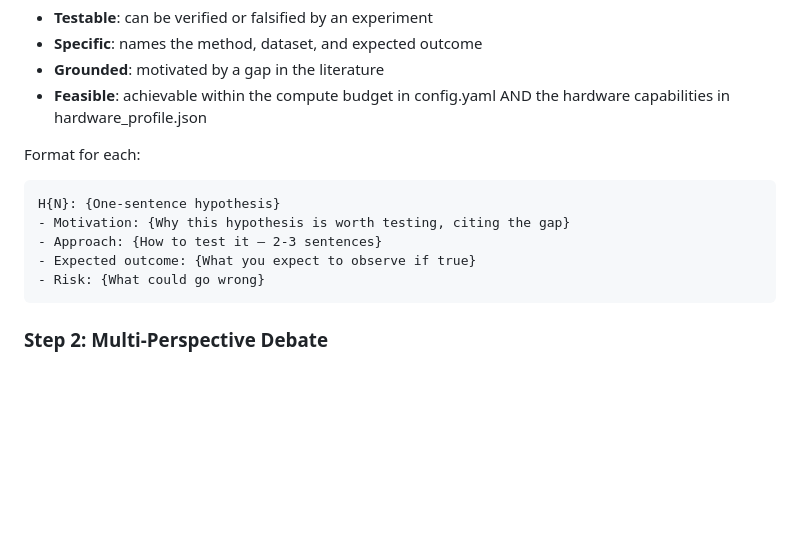
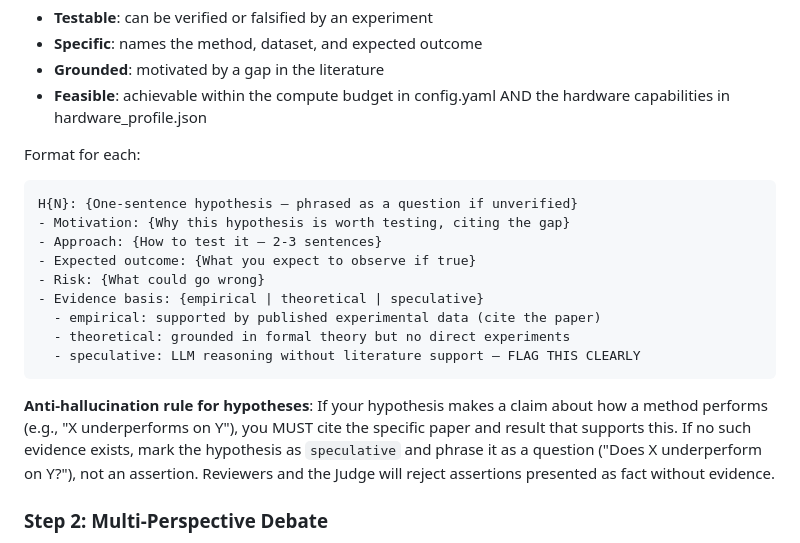
Before and after one commit to JayCheng113/InfiEpisteme, a Markdown page: skills/S2_ideation.md, the part around the change. GitHub-like rendering; blank space fills up the shorter version.

Commit message:
fix: require evidence basis labels on S2 hypotheses
Each hypothesis must now declare its evidence basis:
- empirical: cite the paper with supporting data
- theoretical: formal theory but no direct experiments
- speculative: LLM reasoning without literature support

Speculative hypotheses must be phrased as questions, not assertions.
Prevents the pipeline from treating LLM inferences as established
facts (e.g., "AttnRes underperforms on dense models" with no evidence).

Co-Authored-By: Claude Opus 4.6 (1M context) <noreply@anthropic.com>

````diff
--- a/skills/S2_ideation.md
+++ b/skills/S2_ideation.md
@@ -35,12 +35,18 @@ From the literature gap identified in RELATED_WORK.md, generate **5 concrete hyp
 
 Format for each:
 ```
-H{N}: {One-sentence hypothesis}
+H{N}: {One-sentence hypothesis — phrased as a question if unverified}
 - Motivation: {Why this hypothesis is worth testing, citing the gap}
 - Approach: {How to test it — 2-3 sentences}
 - Expected outcome: {What you expect to observe if true}
 - Risk: {What could go wrong}
+- Evidence basis: {empirical | theoretical | speculative}
+  - empirical: supported by published experimental data (cite the paper)
+  - theoretical: grounded in formal theory but no direct experiments
+  - speculative: LLM reasoning without literature support — FLAG THIS CLEARLY
 ```
+
+**Anti-hallucination rule for hypotheses**: If your hypothesis makes a claim about how a method performs (e.g., "X underperforms on Y"), you MUST cite the specific paper and result that supports this. If no such evidence exists, mark the hypothesis as `speculative` and phrase it as a question ("Does X underperform on Y?"), not an assertion. Reviewers and the Judge will reject assertions presented as fact without evidence.
 
 ### Step 2: Multi-Perspective Debate
 
````
